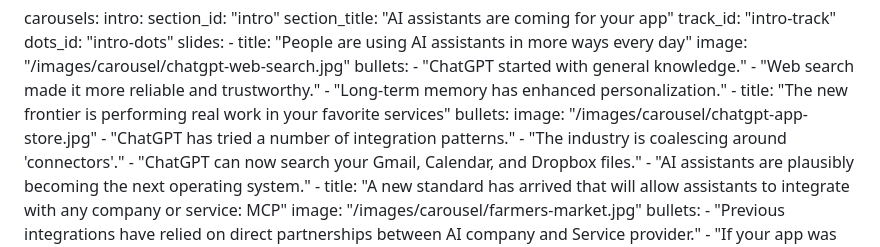
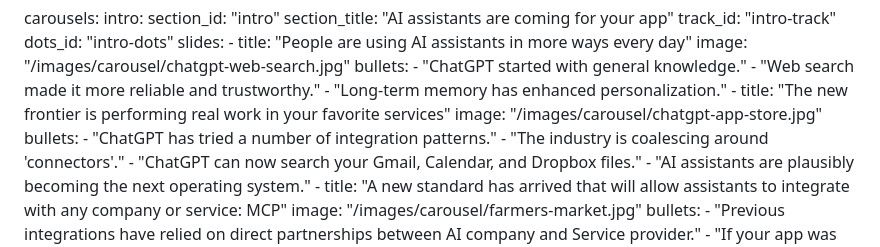
Before and after one commit to dudgeon/penguin-bank-mcp-flare, a Markdown page: content/index.md, the part around the change. Rendered like a GitHub page.

Commit message:
fix: correct YAML formatting in carousel content
- Fix indentation issue where bullets: and image: were in wrong order
- Resolves build error: 'bad indentation of a mapping entry at line 32'
- Build now completes successfully

```diff
--- a/content/index.md
+++ b/content/index.md
@@ -27,8 +27,8 @@ carousels:
           - "Web search made it more reliable and trustworthy."
           - "Long-term memory has enhanced personalization."
       - title: "The new frontier is performing real work in your favorite services"
+        image: "/images/carousel/chatgpt-app-store.jpg"
         bullets:
-        image: "/images/carousel/chatgpt-app-store.jpg"
           - "ChatGPT has tried a number of integration patterns."
           - "The industry is coalescing around 'connectors'."
           - "ChatGPT can now search your Gmail, Calendar, and Dropbox files."
```
